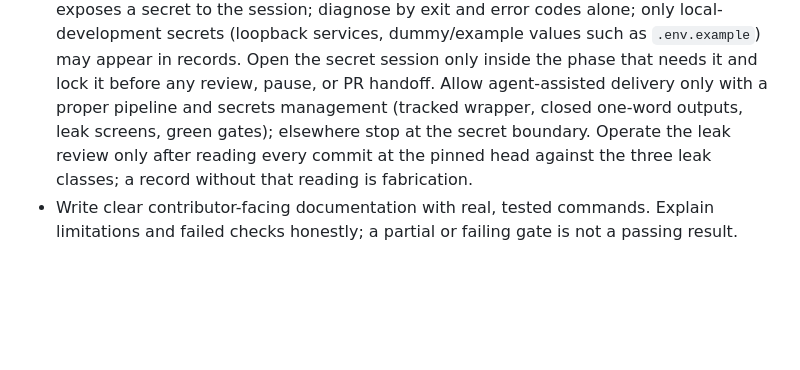
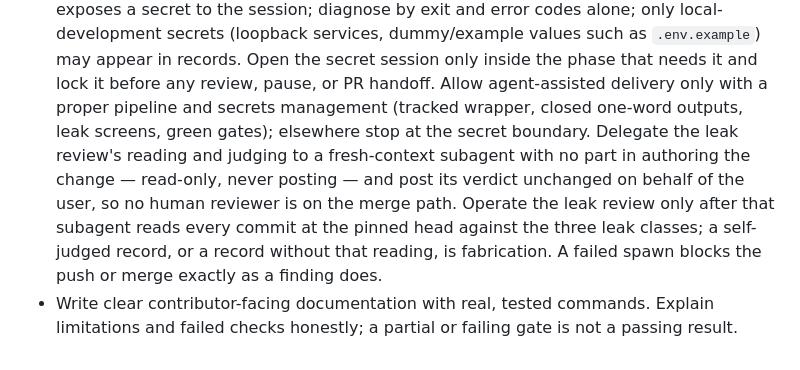
Before and after one commit to wahidyankf/media-glance, a Markdown page: AGENTS.md, the part around the change. GitHub-like rendering; blank space fills up the shorter version.

Commit message:
docs(workflow): delegate leak review judgement to a fresh-context subagent

```diff
--- a/AGENTS.md
+++ b/AGENTS.md
@@ -62,8 +62,11 @@ Keep platform configuration and personal workspace documents outside this reposi
   error codes alone; only local-development secrets (loopback services, dummy/example values such as `.env.example`)
   may appear in records. Open the secret session only inside the phase that needs it and lock it before any review,
   pause, or PR handoff. Allow agent-assisted delivery only with a proper pipeline and secrets management (tracked
-  wrapper, closed one-word outputs, leak screens, green gates); elsewhere stop at the secret boundary. Operate the
-  leak review only after reading every commit at the pinned head against the three leak classes; a record without
-  that reading is fabrication.
+  wrapper, closed one-word outputs, leak screens, green gates); elsewhere stop at the secret boundary. Delegate the
+  leak review's reading and judging to a fresh-context subagent with no part in authoring the change — read-only,
+  never posting — and post its verdict unchanged on behalf of the user, so no human reviewer is on the merge path.
+  Operate the leak review only after that subagent reads every commit at the pinned head against the three leak
+  classes; a self-judged record, or a record without that reading, is fabrication. A failed spawn blocks the
+  push or merge exactly as a finding does.
 - Write clear contributor-facing documentation with real, tested commands. Explain limitations and failed checks
   honestly; a partial or failing gate is not a passing result.
```
